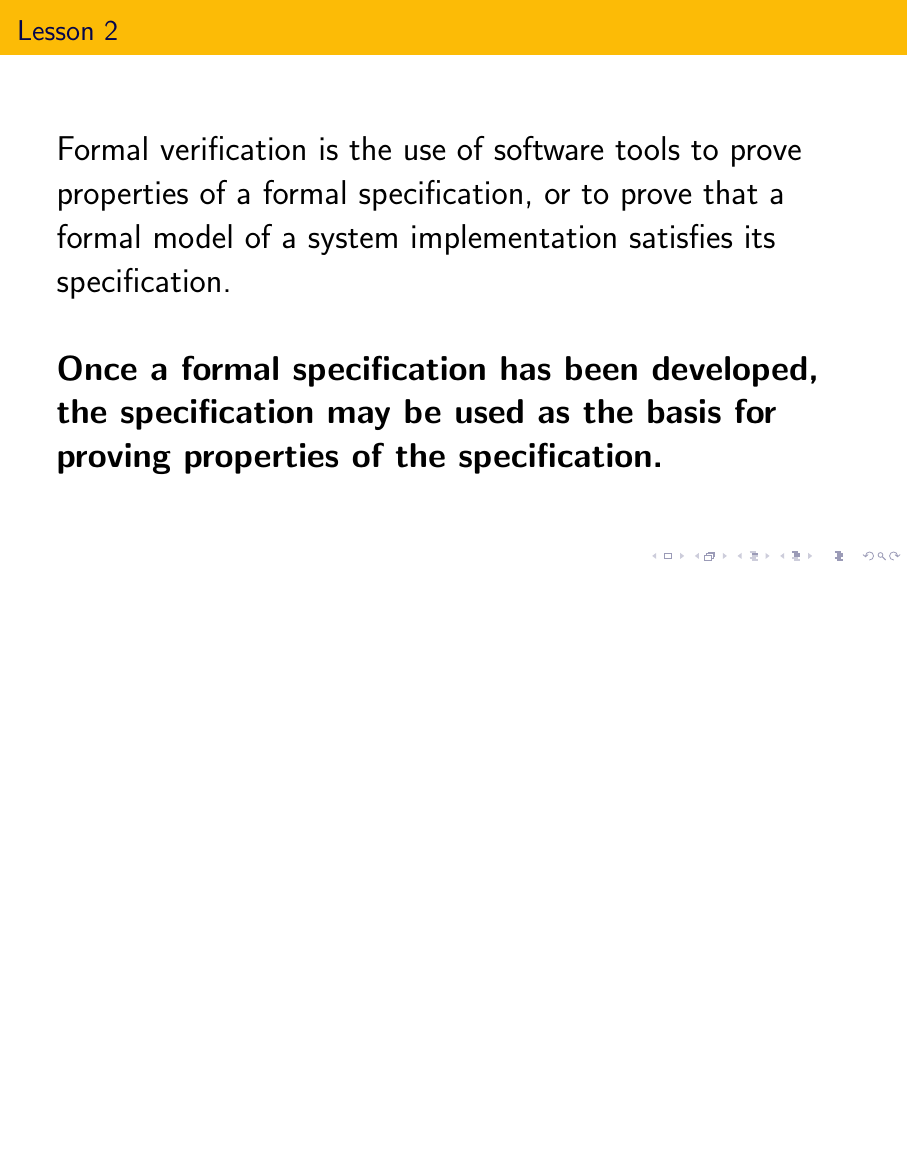
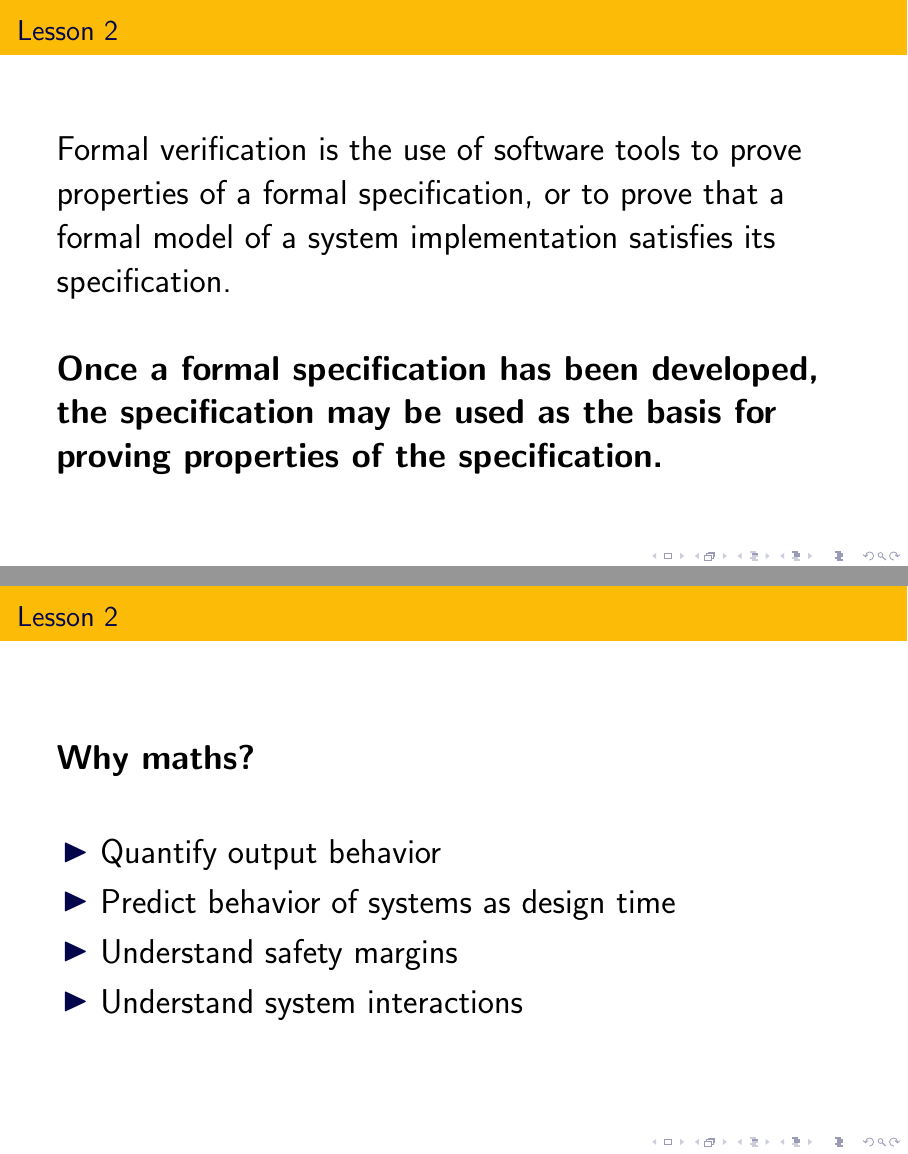
Before and after one commit to sparvu/intro2cs, LaTeX slides (lesson2/cs2.tex): page 27 of 30 before the commit and pages 27 and 28 of 34 after it, the two joined at a grey line, the shorter picture padded with empty space. Compiled offline with pdfLaTeX.

Commit message:
CS2 update

```diff
--- a/lesson2/cs2.tex
+++ b/lesson2/cs2.tex
@@ -225,6 +225,17 @@ Elementary mathematics. Propositional logic.
 \textbf{Once a formal specification has been developed, the specification may be used as the basis for proving properties of the specification.}
 \end{frame}
 
+\begin{frame}{Lesson 2}{}
+\LARGE
+\textbf{Why maths?}\\~\\
+\begin{itemize}
+    \item Quantify output behavior
+    \item Predict behavior of systems as design time
+    \item Understand safety margins
+    \item Understand system interactions
+\end{itemize}
+\end{frame}
+
 
 \begin{frame}{Lesson 2}{}
 \LARGE
```
Also changed, not shown: lesson2/cs2.tex (19 more changed lines), 1 other file.
